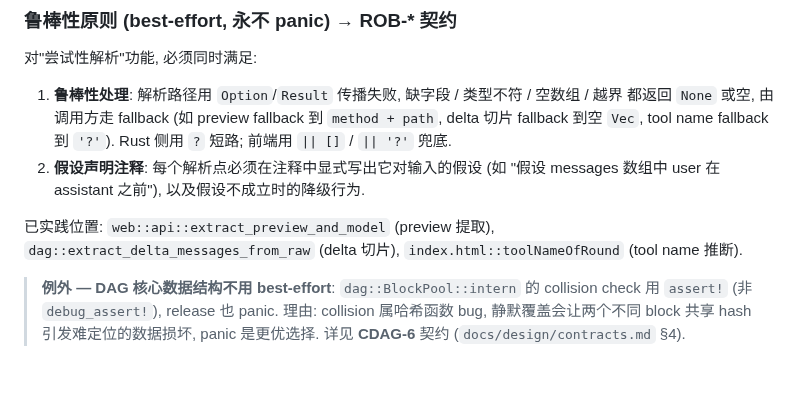
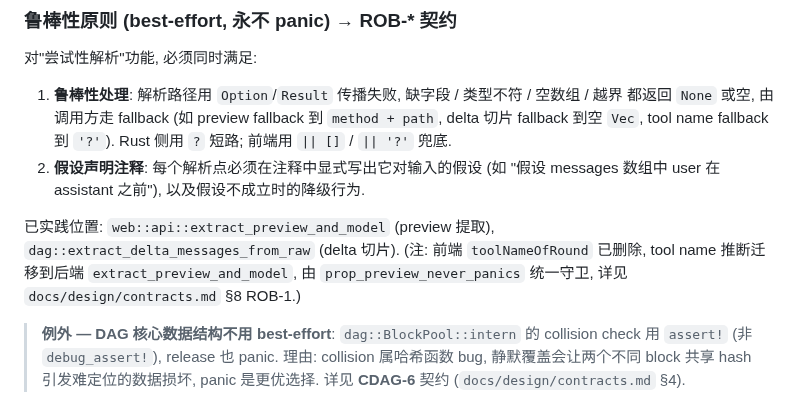
Before and after one commit to luochen1990/secret-guard, a Markdown page: AGENTS.md, the part around the change. Rendered like a GitHub page; blank space fills up the shorter version.

```diff
--- a/AGENTS.md
+++ b/AGENTS.md
@@ -105,7 +105,9 @@
    (如 "假设 messages 数组中 user 在 assistant 之前"), 以及假设不成立时的降级行为.
 
 已实践位置: `web::api::extract_preview_and_model` (preview 提取),
-`dag::extract_delta_messages_from_raw` (delta 切片), `index.html::toolNameOfRound` (tool name 推断).
+`dag::extract_delta_messages_from_raw` (delta 切片).
+(注: 前端 `toolNameOfRound` 已删除, tool name 推断迁移到后端 `extract_preview_and_model`,
+由 `prop_preview_never_panics` 统一守卫, 详见 `docs/design/contracts.md` §8 ROB-1.)
 
 > **例外 — DAG 核心数据结构不用 best-effort**: `dag::BlockPool::intern` 的 collision check
 > 用 `assert!` (非 `debug_assert!`), release 也 panic. 理由: collision 属哈希函数 bug,
```
Also changed, not shown: docs/design/contracts.md (+11 -0 lines), src/web/AGENTS.md (+1 -1 lines).
